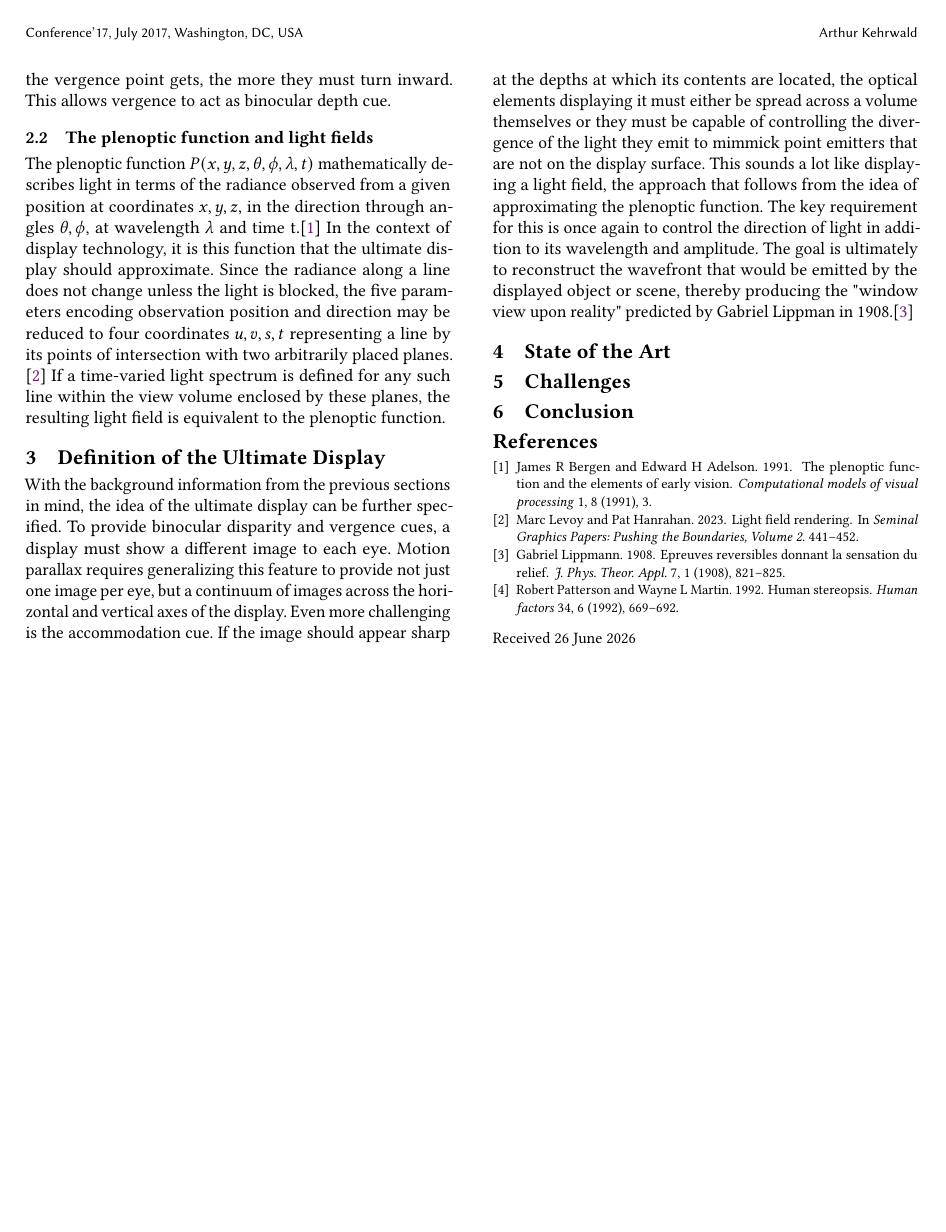
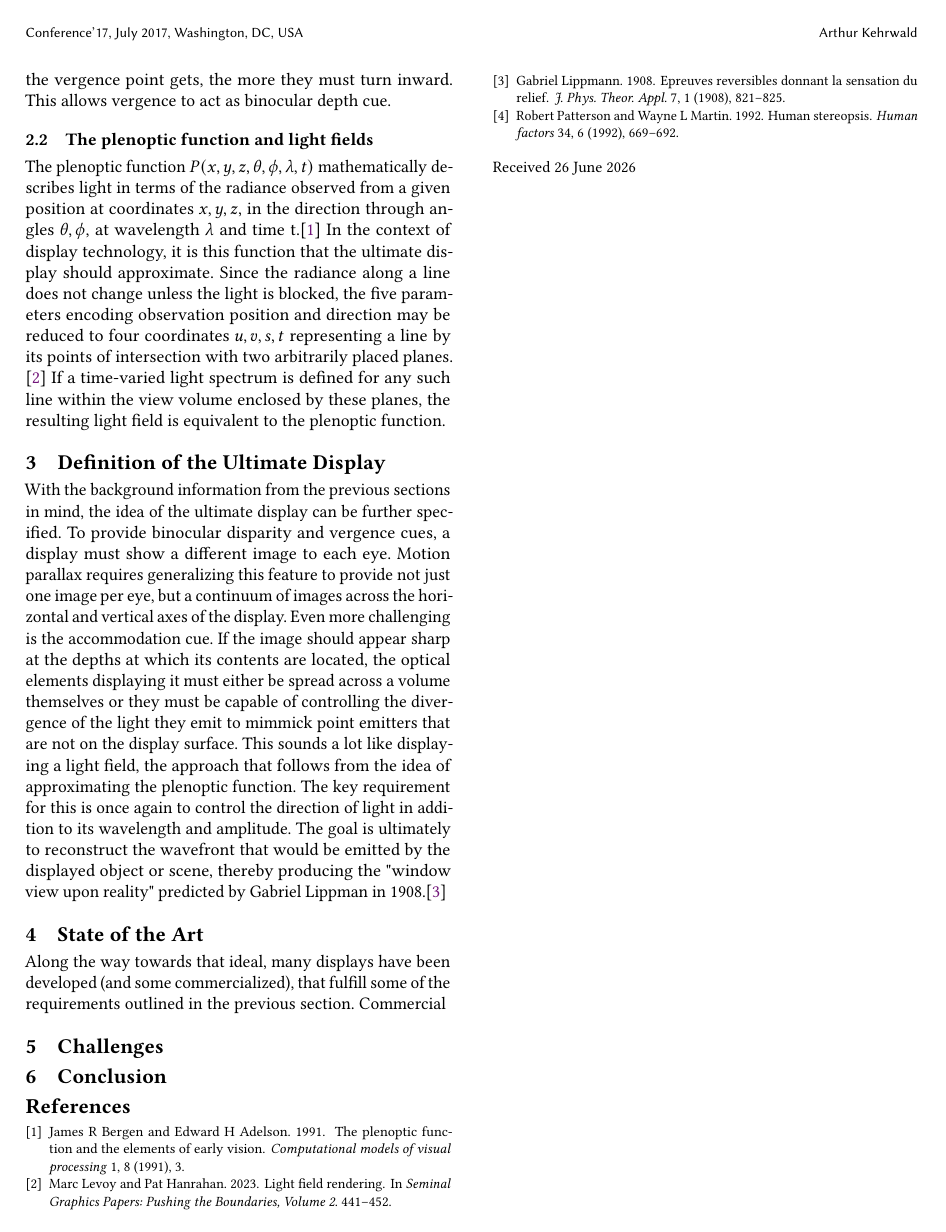
Before and after one commit to arthurkehrwald/ultimate-display, a LaTeX paper (ultimate-display.tex, which reads state-of-the-art.tex): page 2 of 2. Compiled offline with pdfLaTeX.

Commit message:
One (1) entire sentence

```diff
--- a/state-of-the-art.tex
+++ b/state-of-the-art.tex
@@ -1 +1,3 @@
 \section{State of the Art}
+
+Along the way towards that ideal, many displays have been developed (and some commercialized), that fulfill some of the requirements outlined in the previous section. Commercial
```
